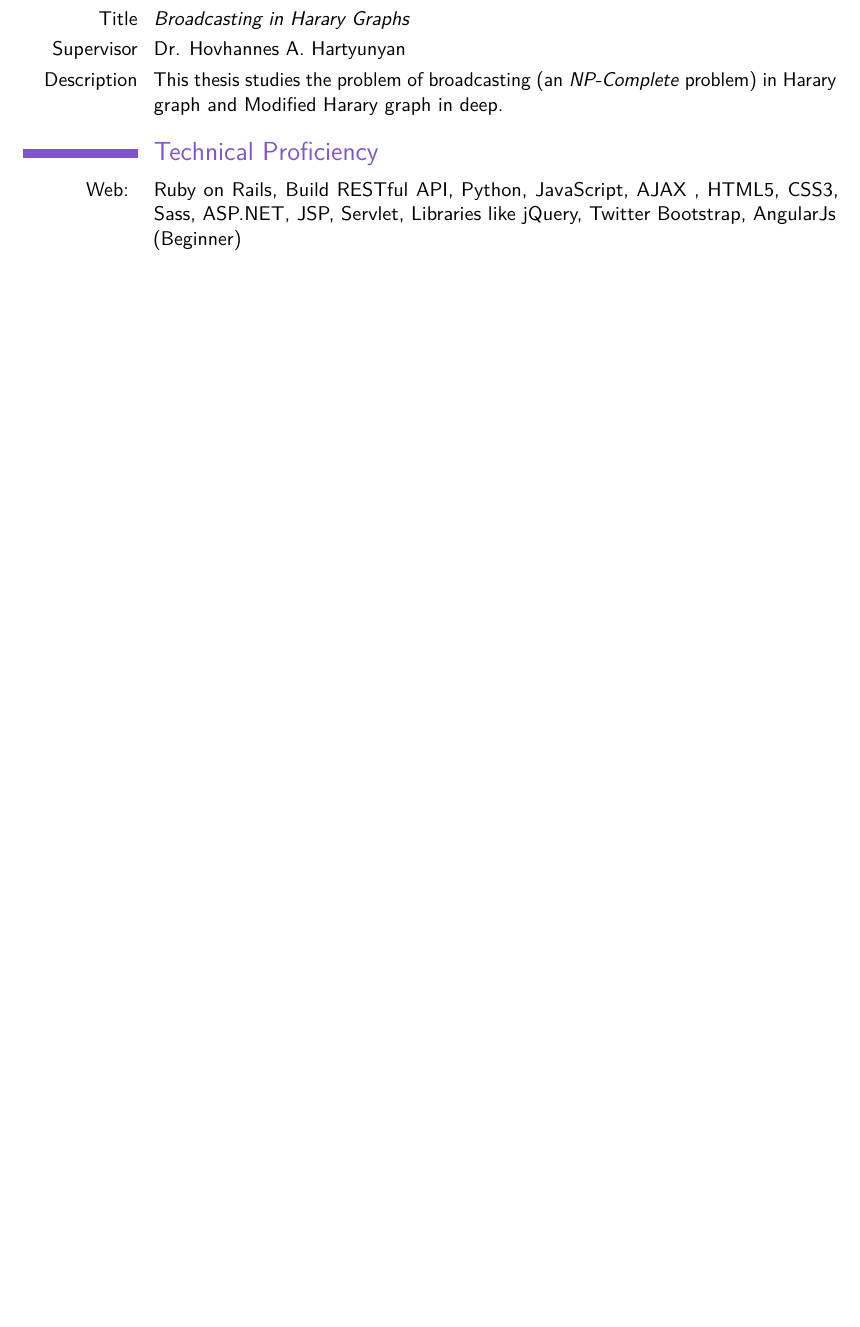
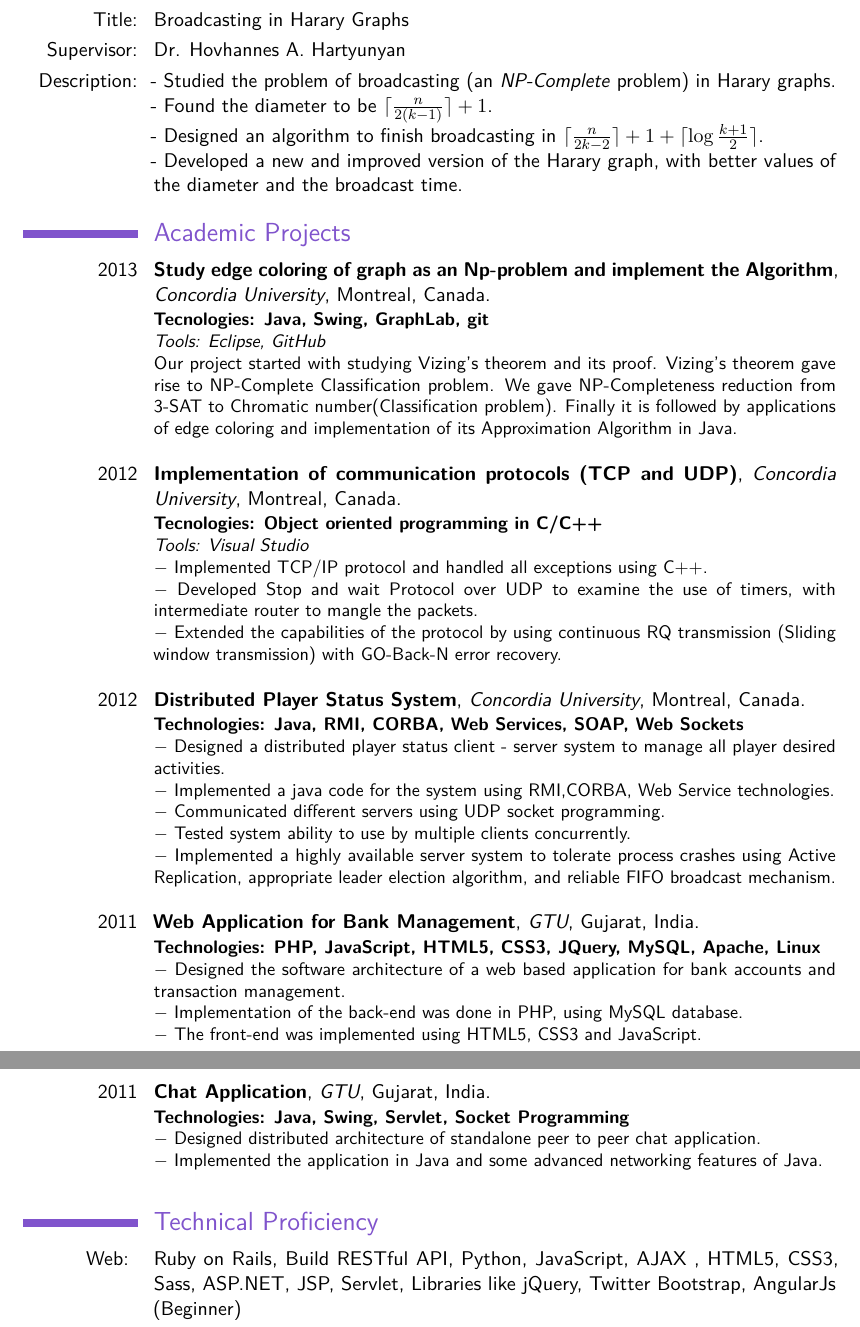
Before and after one commit to shreelekha/shree_resume, a LaTeX CV (Shree.tex): part of page 1 of 2 before the commit and two parts of pages 2 and 3 of 3 after it, the two joined at a grey line, cut so that both start at the same text, the shorter picture padded with empty space. Compiled offline with pdfLaTeX.

Commit message:
Added academic projects, improved overall structure

```diff
--- a/Shree.tex
+++ b/Shree.tex
@@ -76,5 +75,2 @@ I love solving complex problems and exploring new technologies. I am passionate
 
-\cvitem{Title}{\emph{Broadcasting in Harary Graphs}}
-\cvitem{Supervisor}{Dr. Hovhannes A. Hartyunyan}
-\cvitem{Description}{This thesis studies the problem of broadcasting (an \textit{NP-Complete} problem) in Harary graph and Modified Harary graph in deep.}
 
@@ -81,3 +102,57 @@ I love solving complex problems and exploring new technologies. I am passionate
+\cvitem{Title:}{Broadcasting in Harary Graphs}
+\cvitem{Supervisor:}{Dr. Hovhannes A. Hartyunyan}
+\cvitem{Description:}{
+- Studied the problem of broadcasting (an \textit{NP-Complete} problem) in Harary graphs.\newline
+- Found the diameter to be $ \lceil \frac{n}{2(k-1)}\rceil + 1 $.\newline
+- Designed an algorithm to finish broadcasting in $ \lceil \frac{n}{2k - 2} \rceil + 1 + \lceil \log \frac{k+1}{2}\rceil$.\newline
+- Developed a new and improved version of the Harary graph, with better values of the diameter and the broadcast time.
+}
+
+
+
+\section{Academic Projects}
+
+\cventry{2013}{Study edge coloring of graph as an Np-problem and implement the Algorithm}{Concordia University}{Montreal}{Canada}
+{
+\textbf{Tecnologies: Java, Swing, GraphLab, git}\\
+\textit{Tools: Eclipse, GitHub}\\
+Our project started with studying Vizing's theorem and its proof. Vizing's theorem gave rise to NP-Complete Classification problem. We gave NP-Completeness reduction from 3-SAT to Chromatic number(Classification problem). Finally it is followed by applications of edge coloring and implementation of its Approximation Algorithm in Java.\\}
+
+\cventry{2012}{Implementation of communication protocols (TCP and UDP)}{Concordia University}{Montreal}{Canada}{
+\textbf{Tecnologies: Object oriented programming in C/C++}\\
+\textit{Tools: Visual Studio}\\
+$ - $ Implemented TCP/IP protocol and handled all exceptions using C++.\\
+$ - $ Developed Stop and wait Protocol over UDP to examine the use of timers, with  intermediate router to mangle the packets.\\
+$ - $ Extended the capabilities of the protocol by using continuous RQ transmission (Sliding window transmission) with GO-Back-N error recovery.\\}
+
+
+\cventry{2012}{Distributed Player Status System}{Concordia University}{Montreal}{Canada}{
+\textbf{Technologies: Java, RMI, CORBA, Web Services, SOAP, Web Sockets}\\
+$-$ Designed a distributed player status client - server system to manage all player desired activities.\\
+$-$ Implemented a java code for the system using RMI,CORBA, Web Service technologies.\\
+$-$ Communicated different servers using UDP socket programming.\\
+$-$ Tested system ability to use by multiple clients concurrently.\\
+$-$ Implemented a highly available server system to tolerate process crashes using Active Replication, appropriate leader election algorithm, and reliable FIFO broadcast mechanism.\\}
+
+
+\cventry{2011}{Web Application for Bank Management}{GTU}{Gujarat}{India}{
+\textbf{Technologies: PHP, JavaScript, HTML5, CSS3, JQuery, MySQL, Apache, Linux}\\
+$ - $ Designed the software architecture of a web based application for bank accounts and transaction management.\\
+$ - $ Implementation of the back-end was done in PHP, using MySQL database.\\
+$ - $ The front-end was implemented using HTML5, CSS3 and JavaScript.\\
+}
+
+\cventry{2011}{Chat Application}{GTU}{Gujarat}{India}{
+\textbf{Technologies: Java, Swing, Servlet, Socket Programming}\\
+$ - $ Designed distributed architecture of standalone peer to peer chat application.\\
+$ - $ Implemented the application in Java and some advanced networking features of Java.\\
+}
+
+% \cventry{2010}{Library Management System}{GTU}{Gujarat}{India}{
+% \textbf{Technologies: Java}\\
+% $ - $ Designed the software architecture of a command line application for a library management system.\\
+% $ - $ The tool was implemented in core java.
+% }
 
 %----------------------------------------------------------------------------------------
 %	COMPUTER SKILLS SECTION
```
Also changed, not shown: Shree.pdf, Shree.tex (52 more changed lines).
